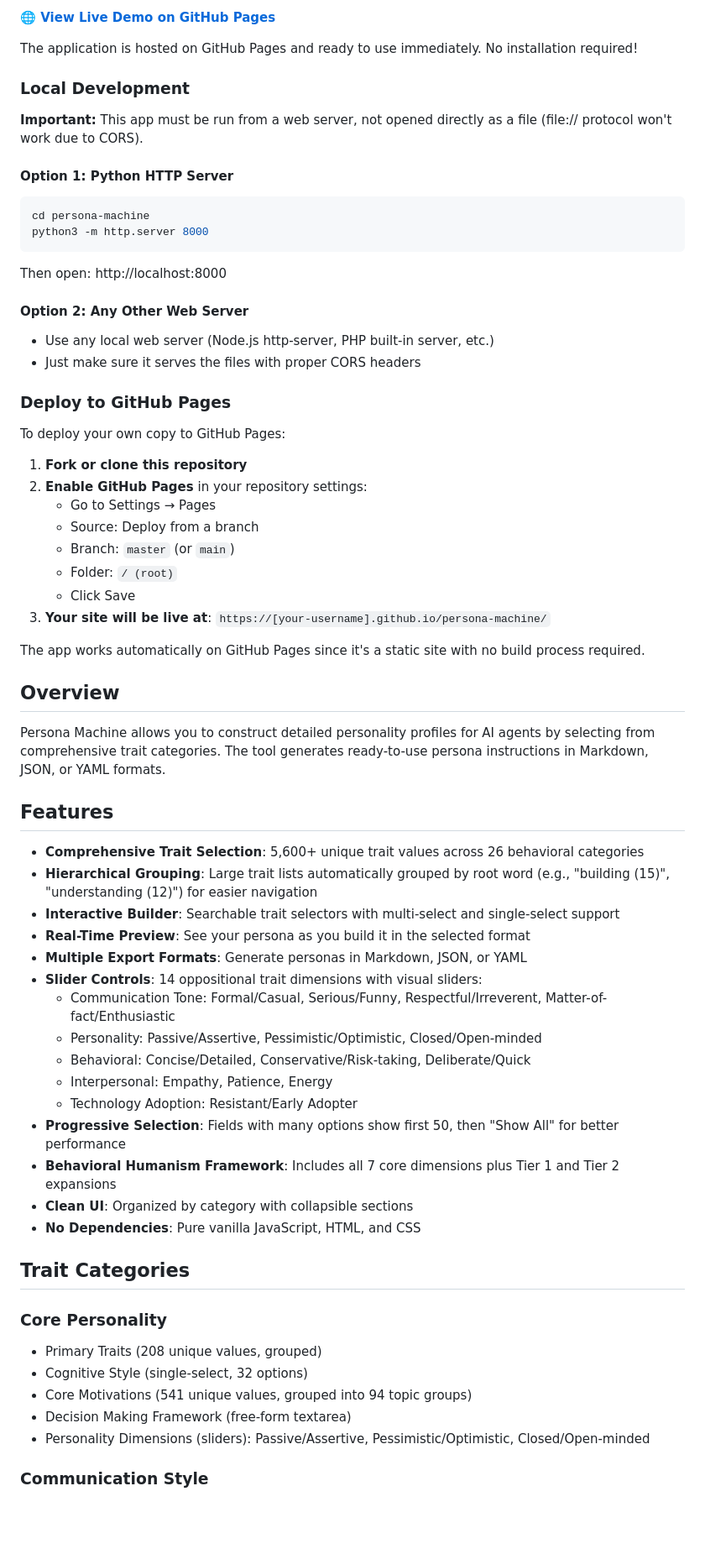
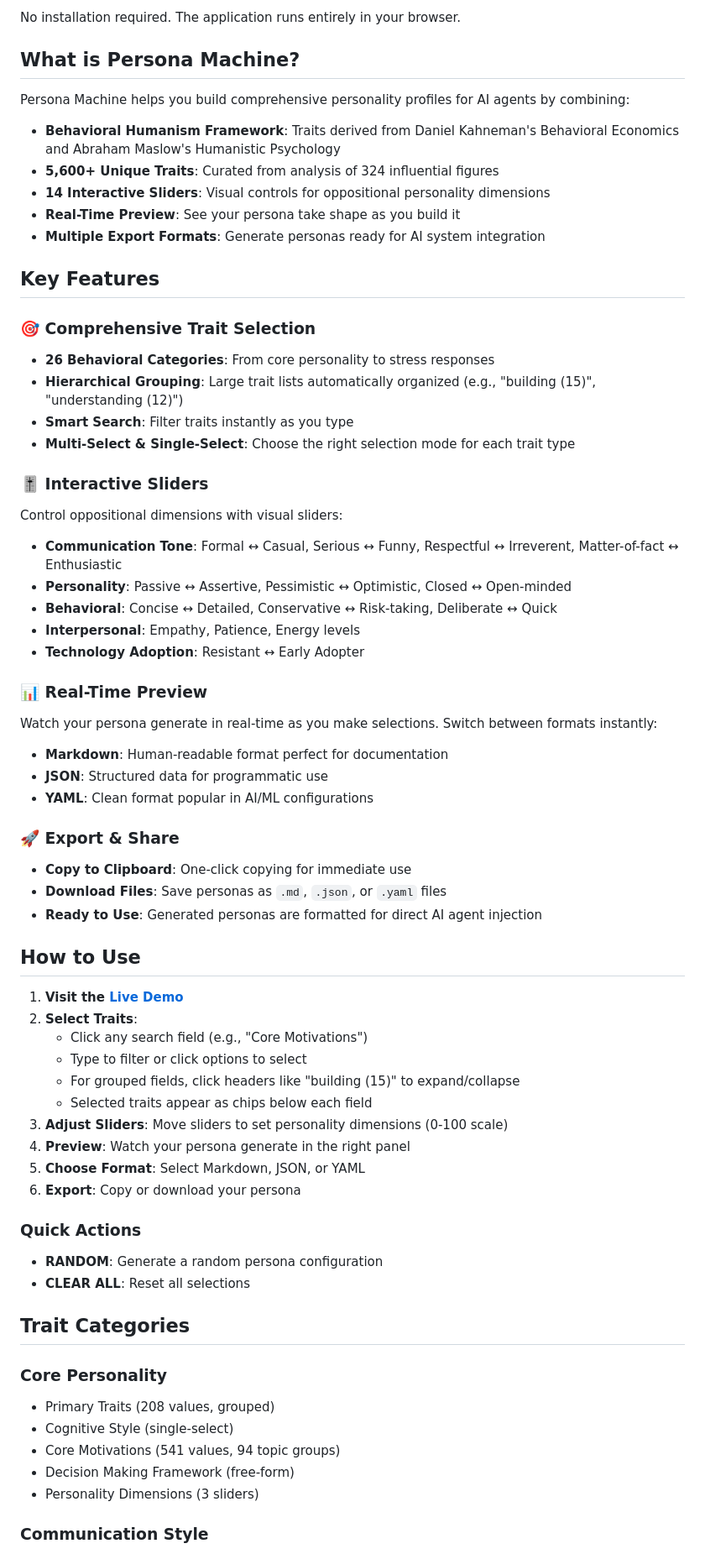
Before and after one commit to raymassie/persona-machine, a Markdown page: README.md, the part around one of its changes. Shown at 84% size. Drawn GitHub-style; blank space fills up the shorter version.

````diff
--- a/README.md
+++ b/README.md
@@ -10,67 +11,67 @@ An interactive tool for creating AI agent personas using behavioral and psycholo
 
-**🌐 [View Live Demo on GitHub Pages](https://raymassie.github.io/persona-machine/)**
+No installation required. The application runs entirely in your browser.
 
-The application is hosted on GitHub Pages and ready to use immediately. No installation required!
+## What is Persona Machine?
 
-### Local Development
+Persona Machine helps you build comprehensive personality profiles for AI agents by combining:
 
-**Important:** This app must be run from a web server, not opened directly as a file (file:// protocol won't work due to CORS).
+- **Behavioral Humanism Framework**: Traits derived from Daniel Kahneman's Behavioral Economics and Abraham Maslow's Humanistic Psychology
+- **5,600+ Unique Traits**: Curated from analysis of 324 influential figures
+- **14 Interactive Sliders**: Visual controls for oppositional personality dimensions
+- **Real-Time Preview**: See your persona take shape as you build it
+- **Multiple Export Formats**: Generate personas ready for AI system integration
 
-#### Option 1: Python HTTP Server
-```bash
-cd persona-machine
-python3 -m http.server 8000
-```
-Then open: http://localhost:8000
+## Key Features
 
-#### Option 2: Any Other Web Server
-- Use any local web server (Node.js http-server, PHP built-in server, etc.)
-- Just make sure it serves the files with proper CORS headers
+### 🎯 Comprehensive Trait Selection
+- **26 Behavioral Categories**: From core personality to stress responses
+- **Hierarchical Grouping**: Large trait lists automatically organized (e.g., "building (15)", "understanding (12)")
+- **Smart Search**: Filter traits instantly as you type
+- **Multi-Select & Single-Select**: Choose the right selection mode for each trait type
 
-### Deploy to GitHub Pages
+### 🎚️ Interactive Sliders
+Control oppositional dimensions with visual sliders:
+- **Communication Tone**: Formal ↔ Casual, Serious ↔ Funny, Respectful ↔ Irreverent, Matter-of-fact ↔ Enthusiastic
+- **Personality**: Passive ↔ Assertive, Pessimistic ↔ Optimistic, Closed ↔ Open-minded
+- **Behavioral**: Concise ↔ Detailed, Conservative ↔ Risk-taking, Deliberate ↔ Quick
+- **Interpersonal**: Empathy, Patience, Energy levels
+- **Technology Adoption**: Resistant ↔ Early Adopter
 
-To deploy your own copy to GitHub Pages:
+### 📊 Real-Time Preview
+Watch your persona generate in real-time as you make selections. Switch between formats instantly:
+- **Markdown**: Human-readable format perfect for documentation
+- **JSON**: Structured data for programmatic use
+- **YAML**: Clean format popular in AI/ML configurations
 
-1. **Fork or clone this repository**
-2. **Enable GitHub Pages** in your repository settings:
-   - Go to Settings → Pages
-   - Source: Deploy from a branch
-   - Branch: `master` (or `main`)
-   - Folder: `/ (root)`
-   - Click Save
-3. **Your site will be live at**: `https://[your-username].github.io/persona-machine/`
+### 🚀 Export & Share
+- **Copy to Clipboard**: One-click copying for immediate use
+- **Download Files**: Save personas as `.md`, `.json`, or `.yaml` files
+- **Ready to Use**: Generated personas are formatted for direct AI agent injection
 
-The app works automatically on GitHub Pages since it's a static site with no build process required.
+## How to Use
 
-## Overview
+1. **Visit the [Live Demo](https://raymassie.github.io/persona-machine/)**
+2. **Select Traits**:
+   - Click any search field (e.g., "Core Motivations")
+   - Type to filter or click options to select
+   - For grouped fields, click headers like "building (15)" to expand/collapse
+   - Selected traits appear as chips below each field
+3. **Adjust Sliders**: Move sliders to set personality dimensions (0-100 scale)
+4. **Preview**: Watch your persona generate in the right panel
+5. **Choose Format**: Select Markdown, JSON, or YAML
+6. **Export**: Copy or download your persona
 
-Persona Machine allows you to construct detailed personality profiles for AI agents by selecting from comprehensive trait categories. The tool generates ready-to-use persona instructions in Markdown, JSON, or YAML formats.
-
-## Features
-
-- **Comprehensive Trait Selection**: 5,600+ unique trait values across 26 behavioral categories
-- **Hierarchical Grouping**: Large trait lists automatically grouped by root word (e.g., "building (15)", "understanding (12)") for easier navigation
-- **Interactive Builder**: Searchable trait selectors with multi-select and single-select support
-- **Real-Time Preview**: See your persona as you build it in the selected format
-- **Multiple Export Formats**: Generate personas in Markdown, JSON, or YAML
-- **Slider Controls**: 14 oppositional trait dimensions with visual sliders:
-  - Communication Tone: Formal/Casual, Serious/Funny, Respectful/Irreverent, Matter-of-fact/Enthusiastic
-  - Personality: Passive/Assertive, Pessimistic/Optimistic, Closed/Open-minded
-  - Behavioral: Concise/Detailed, Conservative/Risk-taking, Deliberate/Quick
-  - Interpersonal: Empathy, Patience, Energy
-  - Technology Adoption: Resistant/Early Adopter
-- **Progressive Selection**: Fields with many options show first 50, then "Show All" for better performance
-- **Behavioral Humanism Framework**: Includes all 7 core dimensions plus Tier 1 and Tier 2 expansions
-- **Clean UI**: Organized by category with collapsible sections
-- **No Dependencies**: Pure vanilla JavaScript, HTML, and CSS
+### Quick Actions
+- **RANDOM**: Generate a random persona configuration
+- **CLEAR ALL**: Reset all selections
 
 ## Trait Categories
 
 ### Core Personality
-- Primary Traits (208 unique values, grouped)
-- Cognitive Style (single-select, 32 options)
-- Core Motivations (541 unique values, grouped into 94 topic groups)
-- Decision Making Framework (free-form textarea)
-- Personality Dimensions (sliders): Passive/Assertive, Pessimistic/Optimistic, Closed/Open-minded
+- Primary Traits (208 values, grouped)
+- Cognitive Style (single-select)
+- Core Motivations (541 values, 94 topic groups)
+- Decision Making Framework (free-form)
+- Personality Dimensions (3 sliders)
 
 ### Communication Style
````
Also changed, not shown: other parts of README.md (+72 -112 lines).
